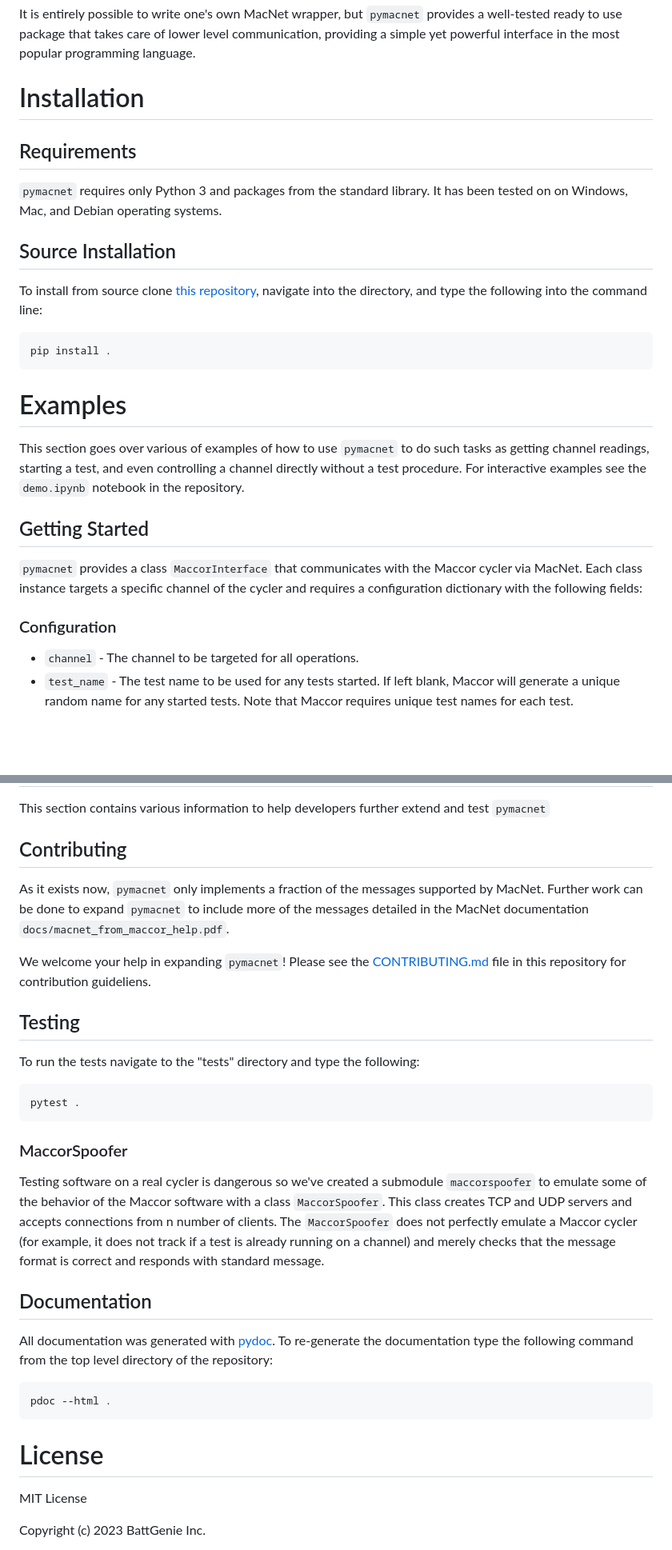
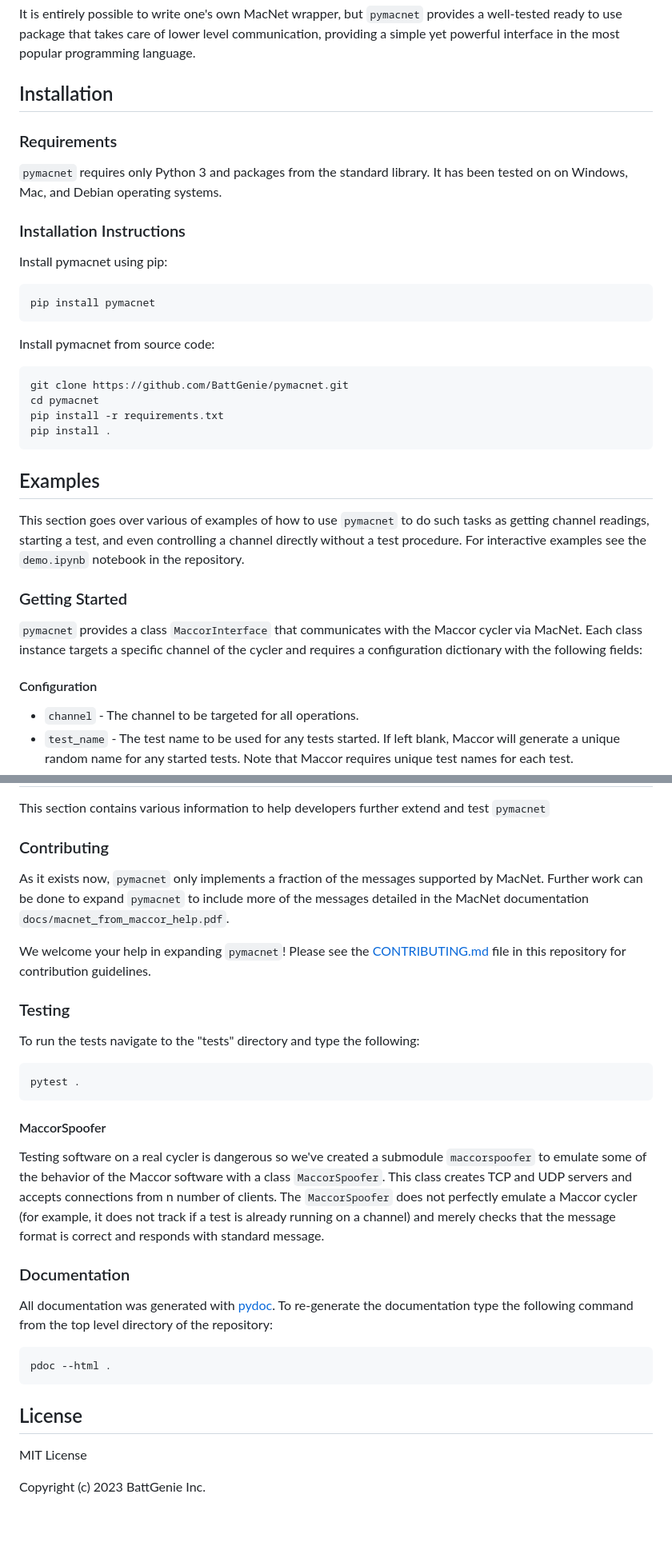
Before and after one commit to BatteryDataAlliance/pymacnet, a Markdown page: README.md, 2 parts joined by grey strips. Shown: that part at 80% size. GitHub-like rendering; blank space fills up the shorter version.

Commit message:
Format README and correct typo

````diff
--- a/README.md
+++ b/README.md
@@ -42,29 +42,38 @@ While conventional constant-current followed by constant-voltage (CCCV) charging
 
 It is entirely possible to write one's own MacNet wrapper, but `pymacnet` provides a well-tested ready to use package that takes care of lower level communication, providing a simple yet powerful interface in the most popular programming language.
 
-# <a name="Installation"></a>Installation
+## Installation
 
-## <a name="Requirements"></a>Requirements
+### Requirements
 
 `pymacnet` requires only Python 3 and packages from the standard library. It has been tested on on Windows, Mac, and Debian operating systems.
 
-## <a name="Source Installation"></a>Source Installation
+### Installation Instructions
 
-To install from source clone [this repository](https://github.com/BattGenie/pymacnet), navigate into the directory, and type the following into the command line:
+Install pymacnet using pip:
 
+```sh
+pip install pymacnet
 ```
+
+Install pymacnet from source code:
+
+```sh
+git clone https://github.com/BattGenie/pymacnet.git
+cd pymacnet
+pip install -r requirements.txt
 pip install .
 ```
 
-# <a name="Examples"></a>Examples
+## Examples
 
 This section goes over various of examples of how to use `pymacnet` to do such tasks as getting channel readings, starting a test, and even controlling a channel directly without a test procedure. For interactive examples see the `demo.ipynb` notebook in the repository.
 
-## <a name="Getting Started"></a>Getting Started
+### Getting Started
 
 `pymacnet` provides a class `MaccorInterface` that communicates with the Maccor cycler via MacNet. Each class instance targets a specific channel of the cycler and requires a configuration dictionary with the following fields:
 
-### <a name="Configuration"></a>Configuration
+#### Configuration
 
 - `channel` - The channel to be targeted for all operations.
 - `test_name` - The test name to be used for any tests started. If left blank, Maccor will generate a unique random name for any started tests. Note that Maccor requires unique test names for each test.
@@ -255,33 +264,33 @@ time.sleep(1)
 
 This section contains various information to help developers further extend and test `pymacnet`
 
-## <a name="Contributing"></a>Contributing
+### Contributing
 
 As it exists now, `pymacnet` only implements a fraction of the messages supported by MacNet. Further work can be done to expand `pymacnet` to include more of the messages detailed in the MacNet documentation `docs/macnet_from_maccor_help.pdf`.
 
-We welcome your help in expanding `pymacnet`! Please see the [CONTRIBUTING.md](https://github.com/BattGenie/pymacnet/blob/main/CONTRIBUTING.md) file in this repository for contribution guideliens.
+We welcome your help in expanding `pymacnet`! Please see the [CONTRIBUTING.md](https://github.com/BattGenie/pymacnet/blob/main/CONTRIBUTING.md) file in this repository for contribution guidelines.
 
-## <a name="Testing"></a>Testing
+### Testing
 
 To run the tests navigate to the "tests" directory and type the following:
 
-```
+```sh
 pytest .
 ```
 
-### <a name="MaccorSpoofer"></a>MaccorSpoofer
+#### MaccorSpoofer
 
 Testing software on a real cycler is dangerous so we've created a submodule `maccorspoofer` to emulate some of the behavior of the Maccor software with a class `MaccorSpoofer`. This class creates TCP and UDP servers and accepts connections from n number of clients. The `MaccorSpoofer` does not perfectly emulate a Maccor cycler (for example, it does not track if a test is already running on a channel) and merely checks that the message format is correct and responds with standard message.
 
-## <a name="Documentation"></a>Documentation
+### Documentation
 
 All documentation was generated with [pydoc](https://docs.python.org/3/library/pydoc.html). To re-generate the documentation type the following command from the top level directory of the repository:
 
-```
+```sh
 pdoc --html .
 ```
 
-# <a name="License"></a>License
+## License
 
 MIT License
 
````
Also changed, not shown: other parts of README.md (+21 -21 lines).
